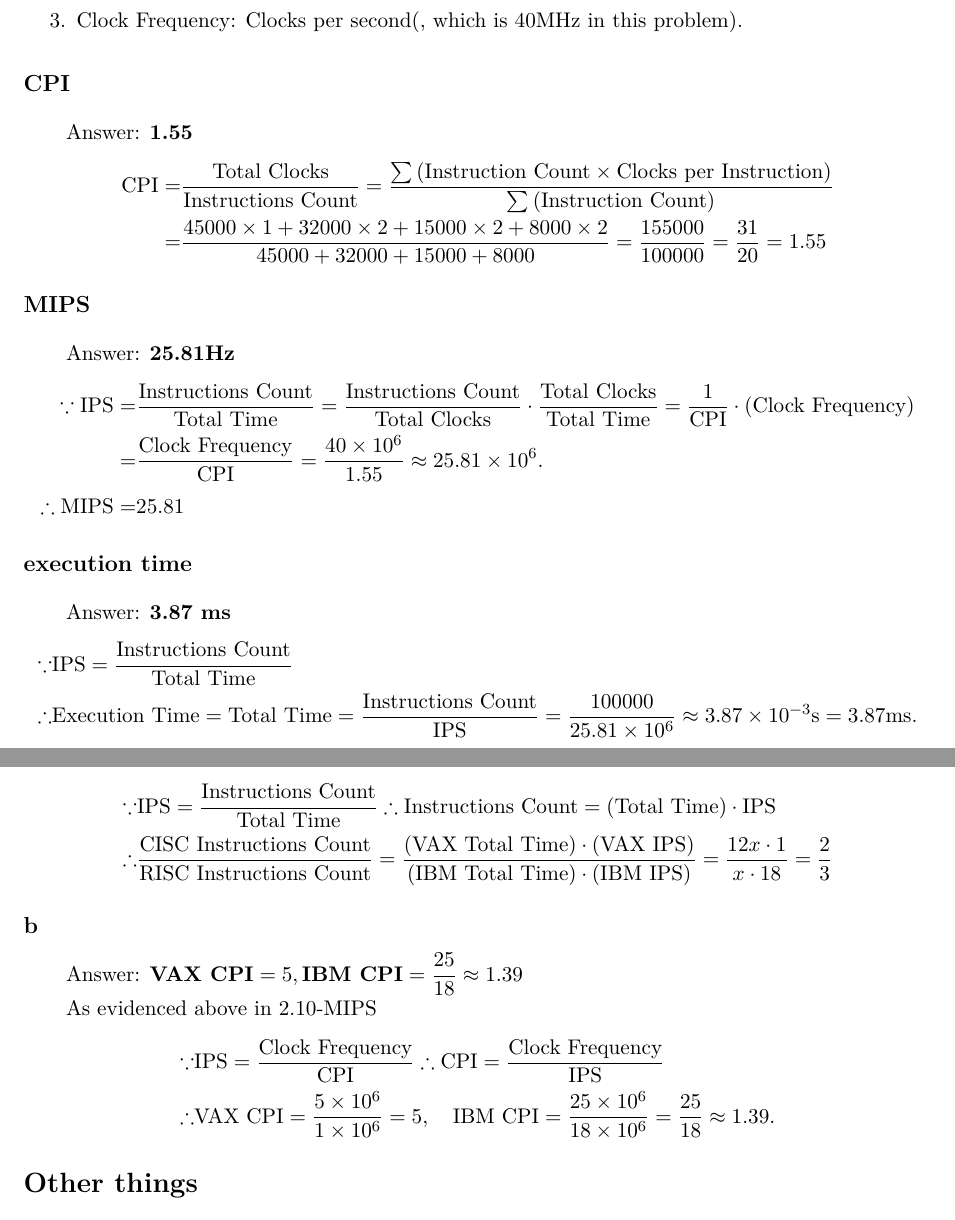
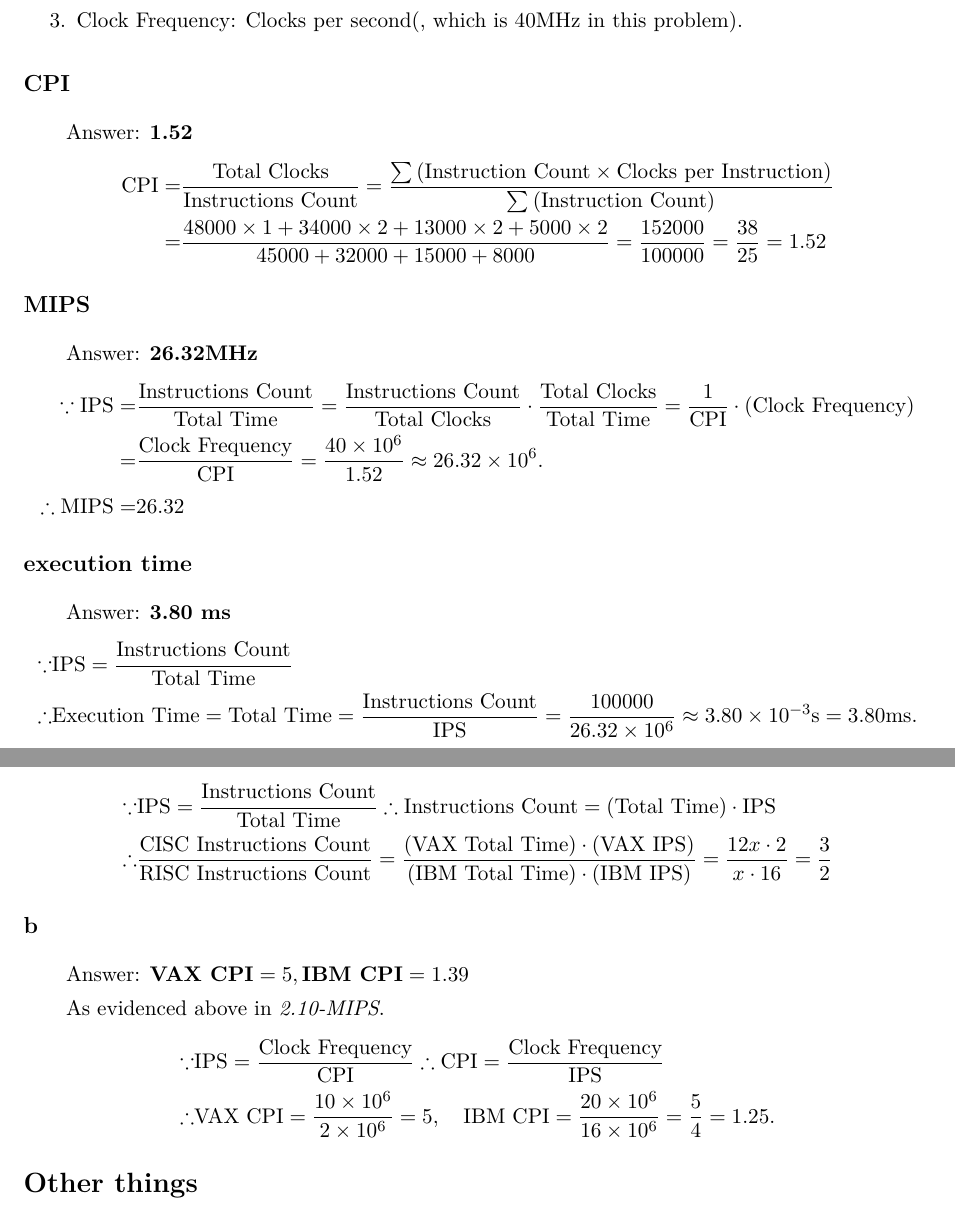
Before and after one commit to IndifferentArea/Courses-in-SE, a LaTeX problem sheet (OA/HW1/OA HW1.tex): two parts of pages 1 and 2 of 2, joined at a grey line, cut so that both start at the same text. Compiled offline with XeLaTeX.

Commit message:
fix OA Hw1

```diff
--- a/OA/HW1/OA HW1.tex
+++ b/OA/HW1/OA HW1.tex
@@ -35,37 +35,37 @@ just to declare concept:
     \end{enumerate}
 
 \subsection*{CPI}
-    Answer: \textbf{1.55}
+    Answer: \textbf{1.52}
     $$
     \begin{aligned}
         \text{CPI} = &\frac{\text{Total Clocks}}{\text{Instructions Count}} =
             \frac{\sum\left(\text{Instruction Count} \times \text{Clocks per Instruction}\right)}
             {\sum\left(\text{Instruction Count}\right)}\\
-        = & \frac{45000\times 1+32000 \times 2+15000\times 2+ 8000\times 2}{45000+32000+15000+8000} =
-            \frac{155000}{100000} = \frac{31}{20} = 1.55
+        = & \frac{48000\times 1+34000 \times 2+13000\times 2+ 5000\times 2}{45000+32000+15000+8000} =
+            \frac{152000}{100000} = \frac{38}{25} = 1.52
     \end{aligned}
     $$
 
 \subsection*{MIPS}
-    Answer: \textbf{25.81Hz}
+    Answer: \textbf{26.32MHz}
     $$
     \begin{aligned}
         \because \text{IPS} =& \frac{\text{Instructions Count}}{\text{Total Time}} =
             \frac{\text{Instructions Count}}{\text{Total Clocks}}\cdot\frac{\text{Total Clocks}}
             {\text{Total Time}} = \frac{1}{\text{CPI}}\cdot \left(\text{Clock Frequency}\right)\\
         =&\frac{\text{Clock Frequency}}{\text{CPI}} =
-            \frac{40\times 10^6}{1.55} \approx 25.81 \times 10^6. \\
-        \therefore \text{MIPS} =& 25.81
+            \frac{40\times 10^6}{1.52} \approx 26.32 \times 10^6. \\
+        \therefore \text{MIPS} =& 26.32
     \end{aligned}
     $$
 
 \subsection*{execution time}
-    Answer: \textbf{3.87 ms}
+    Answer: \textbf{3.80 ms}
     $$
     \begin{aligned}
         \because & \text{IPS} = \frac{\text{Instructions Count}}{\text{Total Time}} \\
         \therefore &\text{Execution Time} = \text{Total Time} = \frac{\text{Instructions Count}}{\text{IPS}} =
-            \frac{100000}{25.81 \times 10^6} \approx 3.87\times 10^{-3}\text{s} = 3.87\text{ms}.
+            \frac{100000}{26.32 \times 10^6} \approx 3.80\times 10^{-3}\text{s} = 3.80\text{ms}.
     \end{aligned}
     $$
 
@@ -82,20 +82,20 @@ just to declare concept:
         \therefore &\frac{\text{CISC Instructions Count}}{\text{RISC Instructions Count}} =
             \frac{\left(\text{VAX Total Time}\right) \cdot \left(\text{VAX IPS}\right)}
             {\left(\text{IBM Total Time}\right) \cdot \left(\text{IBM IPS}\right)}
-            = \frac{12x\cdot 1}{x \cdot 18} = \frac{2}{3}
+            = \frac{12x\cdot 2}{x \cdot 16} = \frac{3}{2}
     \end{aligned}
     $$
 
 \subsection*{b}
-    Answer: $\displaystyle \textbf{VAX CPI} = 5, \textbf{IBM CPI} = \frac{25}{18} \approx 1.39$
+    Answer: $\displaystyle \textbf{VAX CPI} = 5, \textbf{IBM CPI} = 1.39$
 
-    As evidenced above in 2.10-MIPS
+    As evidenced above in \textit{2.10-MIPS}.
     $$
     \begin{aligned}
         \because & \text{IPS} = \frac{\text{Clock Frequency}}{\text{CPI}}
         \therefore \text{CPI} = \frac{\text{Clock Frequency}}{\text{IPS}} \\
-        \therefore &\text{VAX CPI} = \frac{5\times 10^6}{1\times 10^6} = 5, \quad
-        \text{IBM CPI} = \frac{25\times 10^6}{18\times 10^6} = \frac{25}{18} \approx 1.39.
+        \therefore &\text{VAX CPI} = \frac{10\times 10^6}{2\times 10^6} = 5, \quad
+        \text{IBM CPI} = \frac{20\times 10^6}{16\times 10^6} = \frac{5}{4} = 1.25.
     \end{aligned}
     $$
 
```
Also changed, not shown: OA/HW1/OA HW1.pdf, OA/HW1/OA HW1.tex (2 more changed lines).
